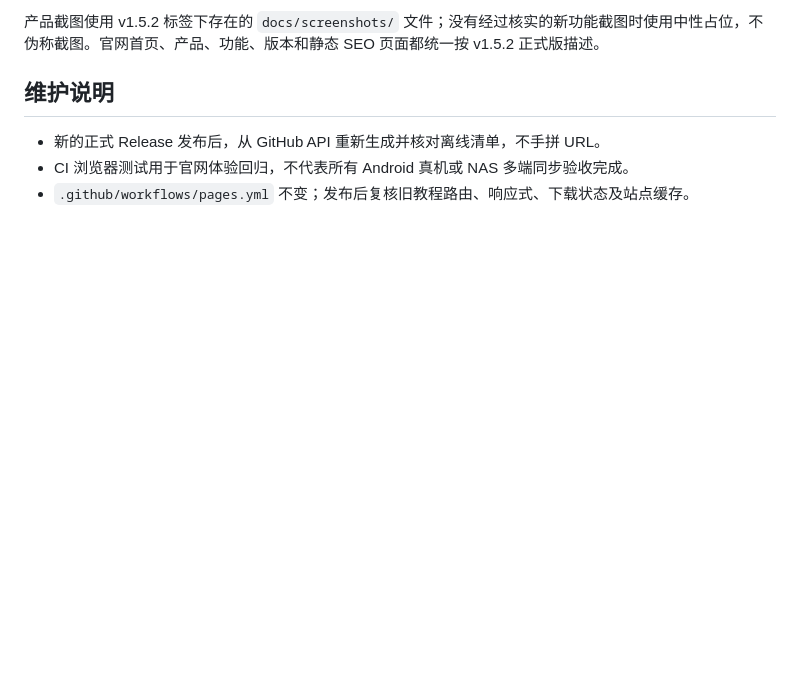
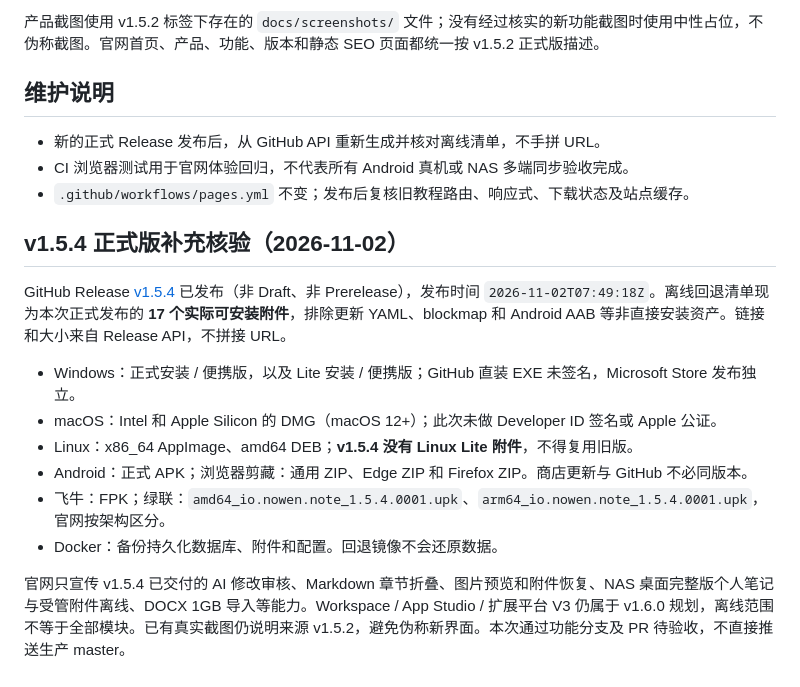
Before and after one commit to cropflre/cropflre.github.io, a Markdown page: docs/download-center-release-audit.md, the part around the change. GitHub-like rendering; blank space fills up the shorter version.

Commit message:
docs(site): align docs/download-center-release-audit.md with published Nowen Note v1.5.4

```diff
--- a/docs/download-center-release-audit.md
+++ b/docs/download-center-release-audit.md
@@ -34,3 +34,16 @@
 - 新的正式 Release 发布后，从 GitHub API 重新生成并核对离线清单，不手拼 URL。
 - CI 浏览器测试用于官网体验回归，不代表所有 Android 真机或 NAS 多端同步验收完成。
 - `.github/workflows/pages.yml` 不变；发布后复核旧教程路由、响应式、下载状态及站点缓存。
+
+## v1.5.4 正式版补充核验（2026-11-02）
+
+GitHub Release [v1.5.4](https://github.com/cropflre/nowen-note/releases/tag/v1.5.4) 已发布（非 Draft、非 Prerelease），发布时间 `2026-11-02T07:49:18Z`。离线回退清单现为本次正式发布的 **17 个实际可安装附件**，排除更新 YAML、blockmap 和 Android AAB 等非直接安装资产。链接和大小来自 Release API，不拼接 URL。
+
+- Windows：正式安装 / 便携版，以及 Lite 安装 / 便携版；GitHub 直装 EXE 未签名，Microsoft Store 发布独立。
+- macOS：Intel 和 Apple Silicon 的 DMG（macOS 12+）；此次未做 Developer ID 签名或 Apple 公证。
+- Linux：x86_64 AppImage、amd64 DEB；**v1.5.4 没有 Linux Lite 附件**，不得复用旧版。
+- Android：正式 APK；浏览器剪藏：通用 ZIP、Edge ZIP 和 Firefox ZIP。商店更新与 GitHub 不必同版本。
+- 飞牛：FPK；绿联：`amd64_io.nowen.note_1.5.4.0001.upk`、`arm64_io.nowen.note_1.5.4.0001.upk`，官网按架构区分。
+- Docker：备份持久化数据库、附件和配置。回退镜像不会还原数据。
+
+官网只宣传 v1.5.4 已交付的 AI 修改审核、Markdown 章节折叠、图片预览和附件恢复、NAS 桌面完整版个人笔记与受管附件离线、DOCX 1GB 导入等能力。Workspace / App Studio / 扩展平台 V3 仍属于 v1.6.0 规划，离线范围不等于全部模块。已有真实截图仍说明来源 v1.5.2，避免伪称新界面。本次通过功能分支及 PR 待验收，不直接推送生产 master。
```
